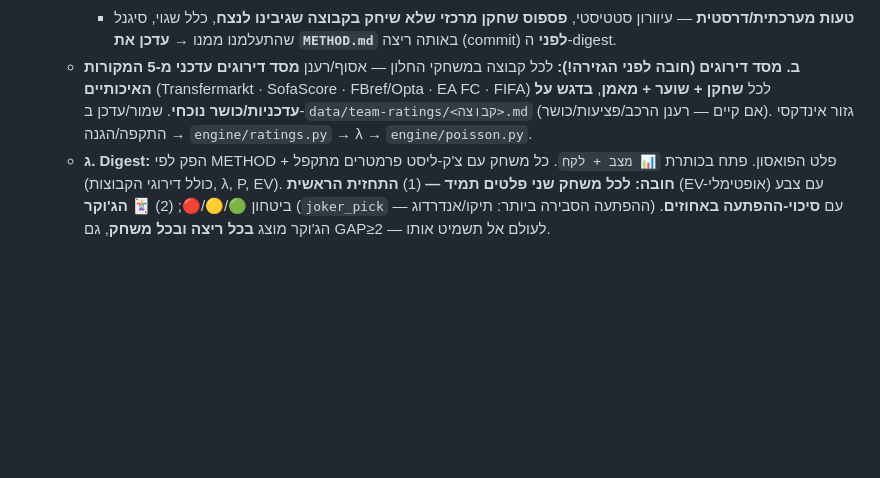
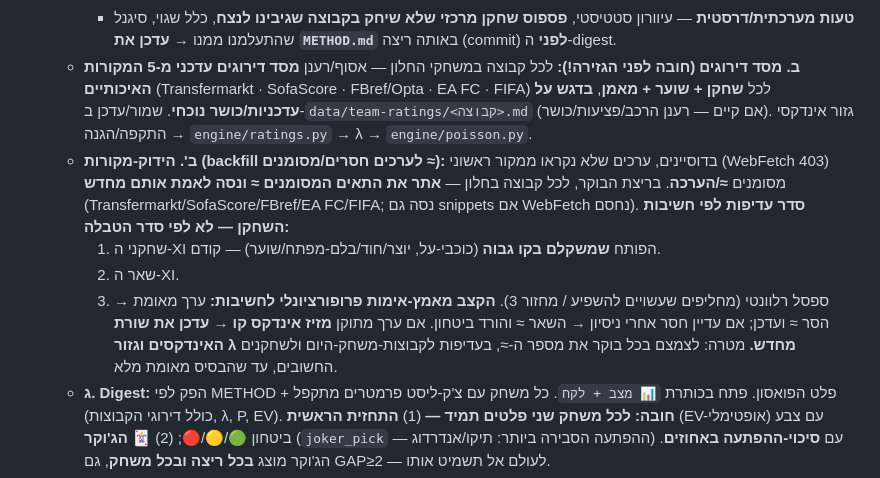
Before and after one commit to BumbleBeeDream/Mondial, a Markdown page: AUTOMATION.md, the part around the change. Drawn GitHub-style; blank space fills up the shorter version.

```diff
--- a/AUTOMATION.md
+++ b/AUTOMATION.md
@@ -28,6 +28,12 @@
    - **ב. מסד דירוגים (חובה לפני הגזירה!):** לכל קבוצה במשחקי החלון — אסוף/רענן **מסד דירוגים עדכני מ-5 המקורות האיכותיים**
      (Transfermarkt · SofaScore · FBref/Opta · EA FC · FIFA) לכל **שחקן + שוער + מאמן**, **בדגש על עדכניות/כושר נוכחי**.
      שמור/עדכן ב-`data/team-ratings/<קבוצה>.md` (אם קיים — רענן הרכב/פציעות/כושר). גזור אינדקסי התקפה/הגנה → `engine/ratings.py` → λ → `engine/poisson.py`.
+   - **ב'. הידוק-מקורות (backfill לערכים חסרים/מסומנים ≈):** בדוסיינים, ערכים שלא נקראו ממקור ראשוני (WebFetch 403) מסומנים **≈/הערכה**. בריצת הבוקר, לכל קבוצה בחלון —
+     **אתר את התאים המסומנים ≈ ונסה לאמת אותם מחדש** (Transfermarkt/SofaScore/FBref/EA FC/FIFA; נסה גם snippets אם WebFetch נחסם). **סדר עדיפות לפי חשיבות השחקן — לא לפי סדר הטבלה:**
+     1. שחקני ה-XI הפותח **שמשקלם בקו גבוה** (כוכבי-על, יוצר/חוד/בלם-מפתח/שוער) — קודם.
+     2. שאר ה-XI.
+     3. ספסל רלוונטי (מחליפים שעשויים להשפיע / מחזור 3).
+     **הקצב מאמץ-אימות פרופורציונלי לחשיבות:** ערך מאומת → הסר ≈ ועדכן; אם עדיין חסר אחרי ניסיון → השאר ≈ והורד ביטחון. אם ערך מתוקן **מזיז אינדקס קו → עדכן את שורת האינדקסים וגזור λ מחדש.** מטרה: לצמצם בכל בוקר את מספר ה-≈, בעדיפות לקבוצות-משחק-היום ולשחקנים החשובים, עד שהבסיס מאומת מלא.
    - **ג. Digest:** הפק לפי METHOD + פלט הפואסון. פתח בכותרת `📊 מצב + לקח`. כל משחק עם צ'ק-ליסט פרמטרים מתקפל (כולל דירוגי הקבוצות, λ, P, EV).
      **חובה: לכל משחק שני פלטים תמיד —** (1) **התחזית הראשית** (EV-אופטימלי) עם צבע ביטחון 🟢/🟡/🔴; (2) **🃏 הג'וקר** (`joker_pick` — ההפתעה הסבירה ביותר: תיקו/אנדרדוג) עם **סיכוי-ההפתעה באחוזים**. הג'וקר מוצג **בכל ריצה ובכל משחק**, גם GAP≥2 — לעולם אל תשמיט אותו.
 2. **אימות שינוי (~1ש' לפני, ערב→בוקר):** לכל משחק ב-digest עם 0.75 ≤ HUK ≤ 2 — **רענן את הדירוג מההרכב הפותח הסופי**
```
Also changed, not shown: predictions/auto/2026-06-16.md (added, +44 -0 lines).
